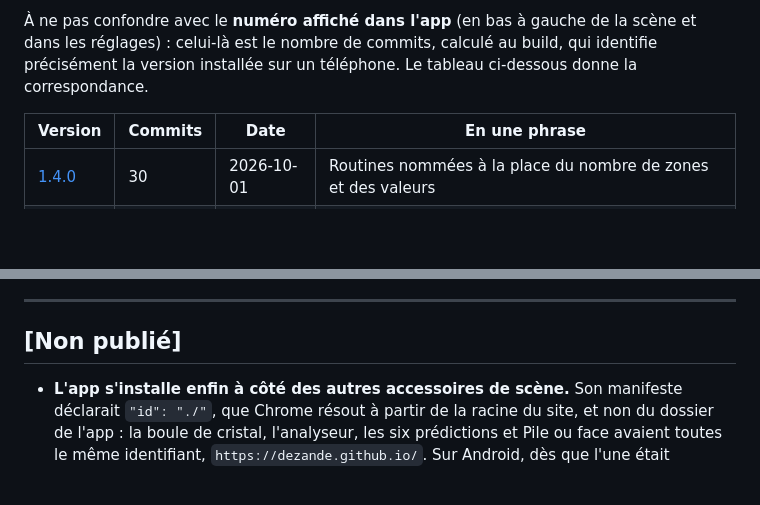
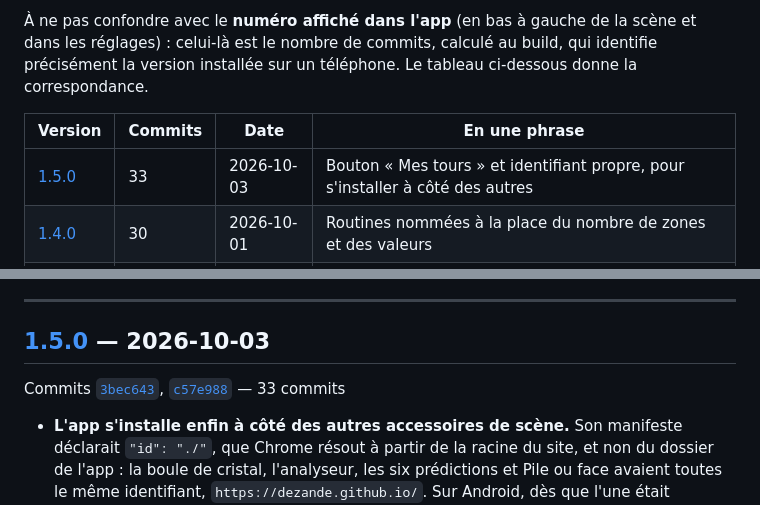
Before and after one commit to dezande/boule-de-cristal, a Markdown page: CHANGELOG.md, 2 parts joined by grey strips. GitHub-like rendering; blank space fills up the shorter version.

Commit message:
Version 1.5.0
Co-Authored-By: Claude Opus 5.5 <noreply@anthropic.com>

```diff
--- a/CHANGELOG.md
+++ b/CHANGELOG.md
@@ -10,6 +10,7 @@ Les numéros suivent [semver](https://semver.org/lang/fr/) : `MAJEUR.MINEUR.CORR
 
 | Version | Commits | Date | En une phrase |
 | --- | --- | --- | --- |
+| [1.5.0] | 33 | 2026-10-03 | Bouton « Mes tours » et identifiant propre, pour s'installer à côté des autres |
 | [1.4.0] | 30 | 2026-10-01 | Routines nommées à la place du nombre de zones et des valeurs |
 | [1.3.0] | 27 | 2026-09-16 | Jauge de l'appui long, aides de debug supprimées |
 | [1.2.0] | 25 | 2026-09-16 | Règles de branche du kit, kit v1.1.0, Node figé |
@@ -57,7 +58,9 @@ Quel numéro augmenter :
 
 ---
 
-## [Non publié]
+## [1.5.0] — 2026-10-03
+
+Commits [`3bec643`](https://github.com/dezande/boule-de-cristal/commit/3bec643), [`c57e988`](https://github.com/dezande/boule-de-cristal/commit/c57e988) — 33 commits
 
 - **L'app s'installe enfin à côté des autres accessoires de scène.** Son manifeste déclarait `"id": "./"`, que Chrome résout à partir de la racine du site, et non du dossier de l'app : la boule de cristal, l'analyseur, les six prédictions et Pile ou face avaient toutes le même identifiant, `https://dezande.github.io/`. Sur Android, dès que l'une était installée, Chrome prenait les autres pour elle : il proposait de les ouvrir au lieu de les installer, puis échouait (« Impossible d'ouvrir l'application »). L'identifiant est maintenant `/boule-de-cristal/`, propre à l'app. Une version déjà installée est vue comme une autre app : la désinstaller, puis réinstaller.
 - **Un bouton « Mes tours » dans le menu**, pour revenir au menu principal de l'app « Mes tours » (https://dezande.github.io/), qui regroupe tous les tours dans une seule app installée. Chrome sur Android ne gère bien qu'une app installée par site : on installe désormais « Mes tours », et ce tour s'ouvre dedans.
```
Also changed, not shown: other parts of CHANGELOG.md (+1 -0 lines).
